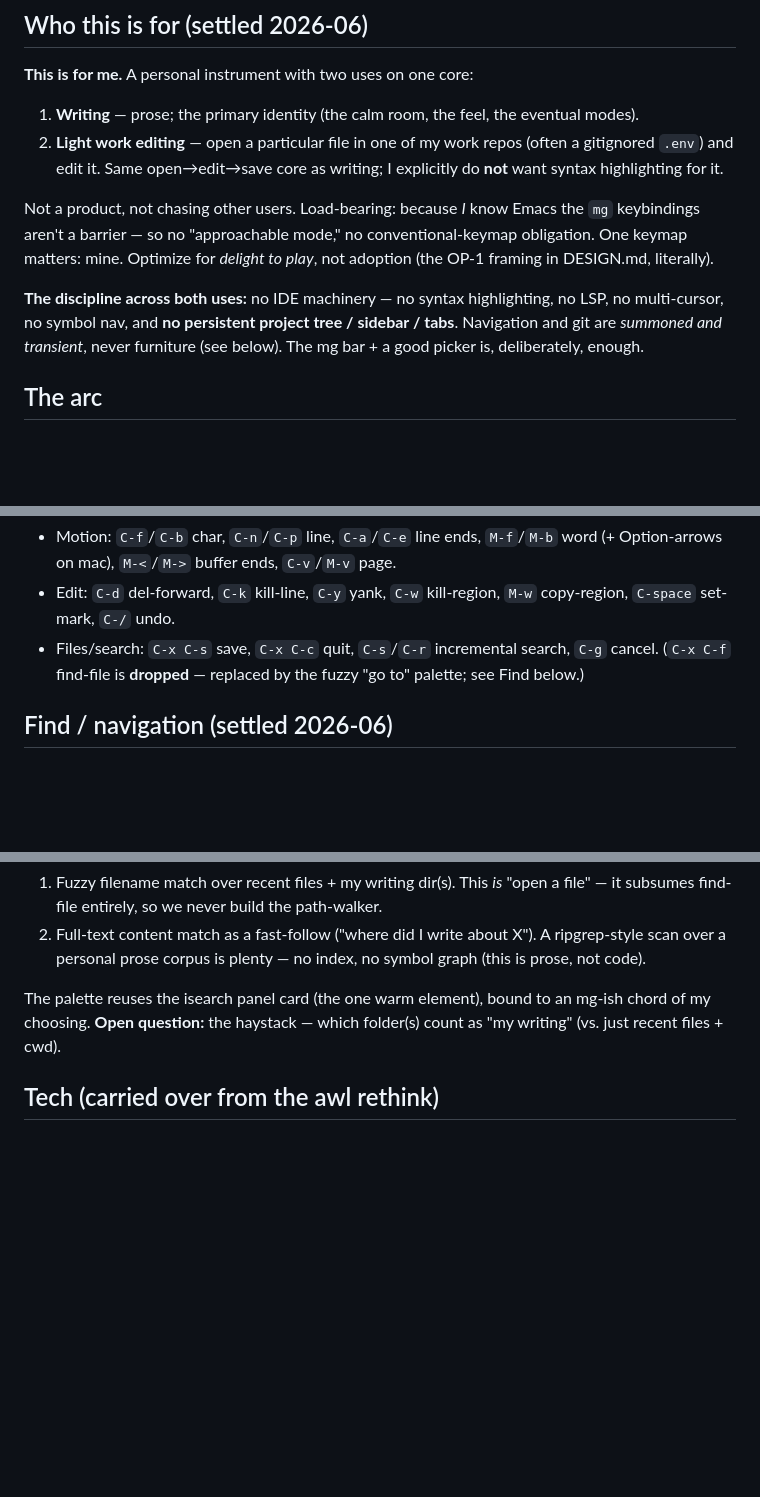
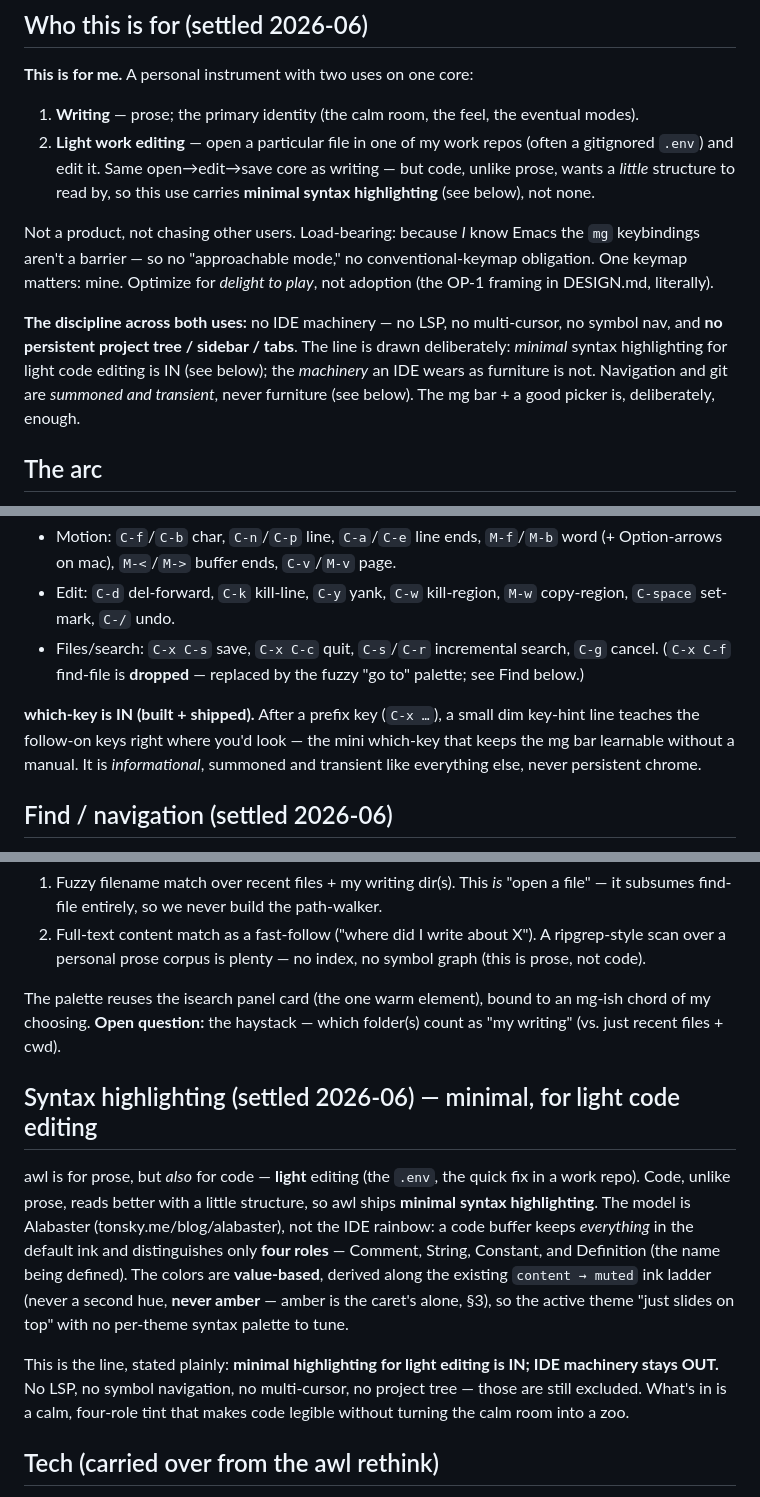
Before and after one commit to Frank-P-Lu/awl-next, a Markdown page: SCOPE.md, 3 parts joined by grey strips. GitHub-like rendering; blank space fills up the shorter version.

```diff
--- a/SCOPE.md
+++ b/SCOPE.md
@@ -5,18 +5,21 @@
 1. **Writing** — prose; the primary identity (the calm room, the feel, the
    eventual modes).
 2. **Light work editing** — open a particular file in one of my work repos
-   (often a gitignored `.env`) and edit it. Same open→edit→save core as writing;
-   I explicitly do **not** want syntax highlighting for it.
+   (often a gitignored `.env`) and edit it. Same open→edit→save core as writing —
+   but code, unlike prose, wants a *little* structure to read by, so this use
+   carries **minimal syntax highlighting** (see below), not none.
 
 Not a product, not chasing other users. Load-bearing: because *I* know Emacs the
 `mg` keybindings aren't a barrier — so no "approachable mode," no
 conventional-keymap obligation. One keymap matters: mine. Optimize for *delight
 to play*, not adoption (the OP-1 framing in DESIGN.md, literally).
 
-**The discipline across both uses:** no IDE machinery — no syntax highlighting,
-no LSP, no multi-cursor, no symbol nav, and **no persistent project tree /
-sidebar / tabs**. Navigation and git are *summoned and transient*, never
-furniture (see below). The mg bar + a good picker is, deliberately, enough.
+**The discipline across both uses:** no IDE machinery — no LSP, no multi-cursor,
+no symbol nav, and **no persistent project tree / sidebar / tabs**. The line is
+drawn deliberately: *minimal* syntax highlighting for light code editing is IN
+(see below); the *machinery* an IDE wears as furniture is not. Navigation and
+git are *summoned and transient*, never furniture (see below). The mg bar + a
+good picker is, deliberately, enough.
 
 ## The arc
 1. **v1 (now): a better `mg`.** A fast, native, cross-platform (mac + linux) text
@@ -43,6 +46,11 @@ Standard Emacs/mg motion + editing, all rebindable later:
   search, `C-g` cancel. (`C-x C-f` find-file is **dropped** — replaced by the
   fuzzy "go to" palette; see Find below.)
 
+**which-key is IN (built + shipped).** After a prefix key (`C-x …`), a small dim
+key-hint line teaches the follow-on keys right where you'd look — the mini
+which-key that keeps the mg bar learnable without a manual. It is *informational*,
+summoned and transient like everything else, never persistent chrome.
+
 ## Find / navigation (settled 2026-06)
 The Emacs `C-x C-f` path-walker is **not** the model — a disorganized writer
 remembers a *word*, not a path. Instead: **one fuzzy "go to" palette over my own
@@ -56,6 +64,22 @@ writing.** Two tiers:
 The palette reuses the isearch panel card (the one warm element), bound to an
 mg-ish chord of my choosing. **Open question:** the haystack — which folder(s)
 count as "my writing" (vs. just recent files + cwd).
+
+## Syntax highlighting (settled 2026-06) — minimal, for light code editing
+awl is for prose, but *also* for code — **light** editing (the `.env`, the quick
+fix in a work repo). Code, unlike prose, reads better with a little structure, so
+awl ships **minimal syntax highlighting**. The model is Alabaster
+(tonsky.me/blog/alabaster), not the IDE rainbow: a code buffer keeps *everything*
+in the default ink and distinguishes only **four roles** — Comment, String,
+Constant, and Definition (the name being defined). The colors are **value-based**,
+derived along the existing `content → muted` ink ladder (never a second hue,
+**never amber** — amber is the caret's alone, §3), so the active theme "just
+slides on top" with no per-theme syntax palette to tune.
+
+This is the line, stated plainly: **minimal highlighting for light editing is IN;
+IDE machinery stays OUT.** No LSP, no symbol navigation, no multi-cursor, no
+project tree — those are still excluded. What's in is a calm, four-role tint that
+makes code legible without turning the calm room into a zoo.
 
 ## Tech (carried over from the awl rethink)
 - **Rust**, **wgpu** (2D only), **winit**. mac = Metal, linux = Vulkan.
```
Also changed, not shown: other parts of SCOPE.md (+1 -1 lines), CLAUDE.md (+9 -8 lines), PHILOSOPHY.md (+7 -3 lines).
